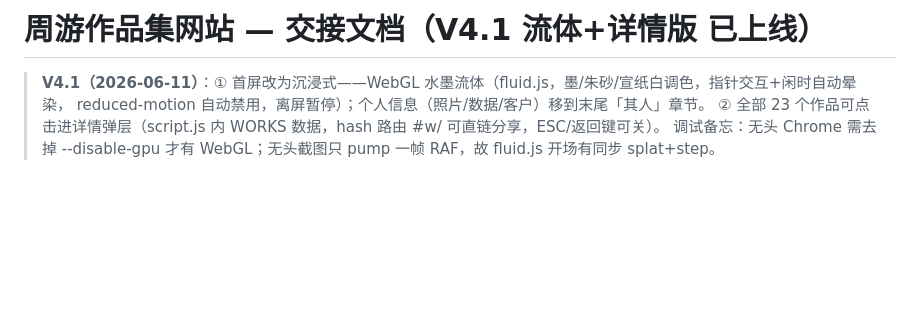
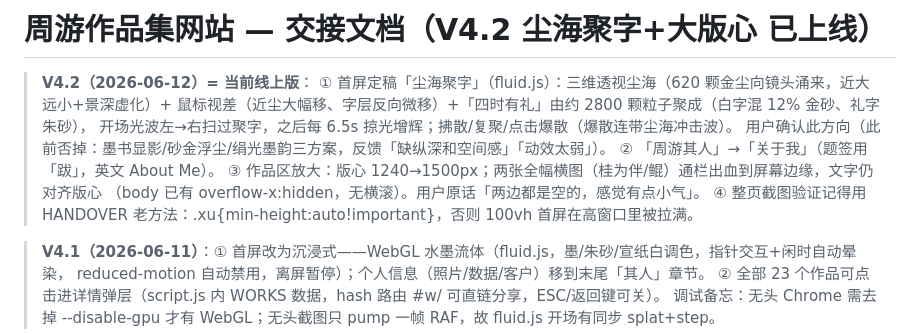
Before and after one commit to qwhe/portfolio, a Markdown page: HANDOVER.md, the part around the change. Drawn GitHub-style; blank space fills up the shorter version.

Commit message:
更新交接文档至 V4.2
Co-Authored-By: Claude Fable 5 <noreply@anthropic.com>

```diff
--- a/HANDOVER.md
+++ b/HANDOVER.md
@@ -1,4 +1,14 @@
-# 周游作品集网站 — 交接文档（V4.1 流体+详情版 已上线）
+# 周游作品集网站 — 交接文档（V4.2 尘海聚字+大版心 已上线）
+
+> **V4.2（2026-06-12）= 当前线上版**：
+> ① 首屏定稿「尘海聚字」（fluid.js）：三维透视尘海（620 颗金尘向镜头涌来，近大远小+景深虚化）+
+> 鼠标视差（近尘大幅移、字层反向微移）+「四时有礼」由约 2800 颗粒子聚成（白字混 12% 金砂、礼字朱砂），
+> 开场光波左→右扫过聚字，之后每 6.5s 掠光增辉；拂散/复聚/点击爆散（爆散连带尘海冲击波）。
+> 用户确认此方向（此前否掉：墨书显影/砂金浮尘/绢光墨韵三方案，反馈「缺纵深和空间感」「动效太弱」）。
+> ② 「周游其人」→「关于我」（题签用「跋」，英文 About Me）。
+> ③ 作品区放大：版心 1240→1500px；两张全幅横图（桂为伴/鲲）通栏出血到屏幕边缘，文字仍对齐版心
+> （body 已有 overflow-x:hidden，无横滚）。用户原话「两边都是空的，感觉有点小气」。
+> ④ 整页截图验证记得用 HANDOVER 老方法：.xu{min-height:auto!important}，否则 100vh 首屏在高窗口里被拉满。
 
 > **V4.1（2026-06-11）**：① 首屏改为沉浸式——WebGL 水墨流体（fluid.js，墨/朱砂/宣纸白调色，指针交互+闲时自动晕染，
 > reduced-motion 自动禁用，离屏暂停）；个人信息（照片/数据/客户）移到末尾「其人」章节。
```
